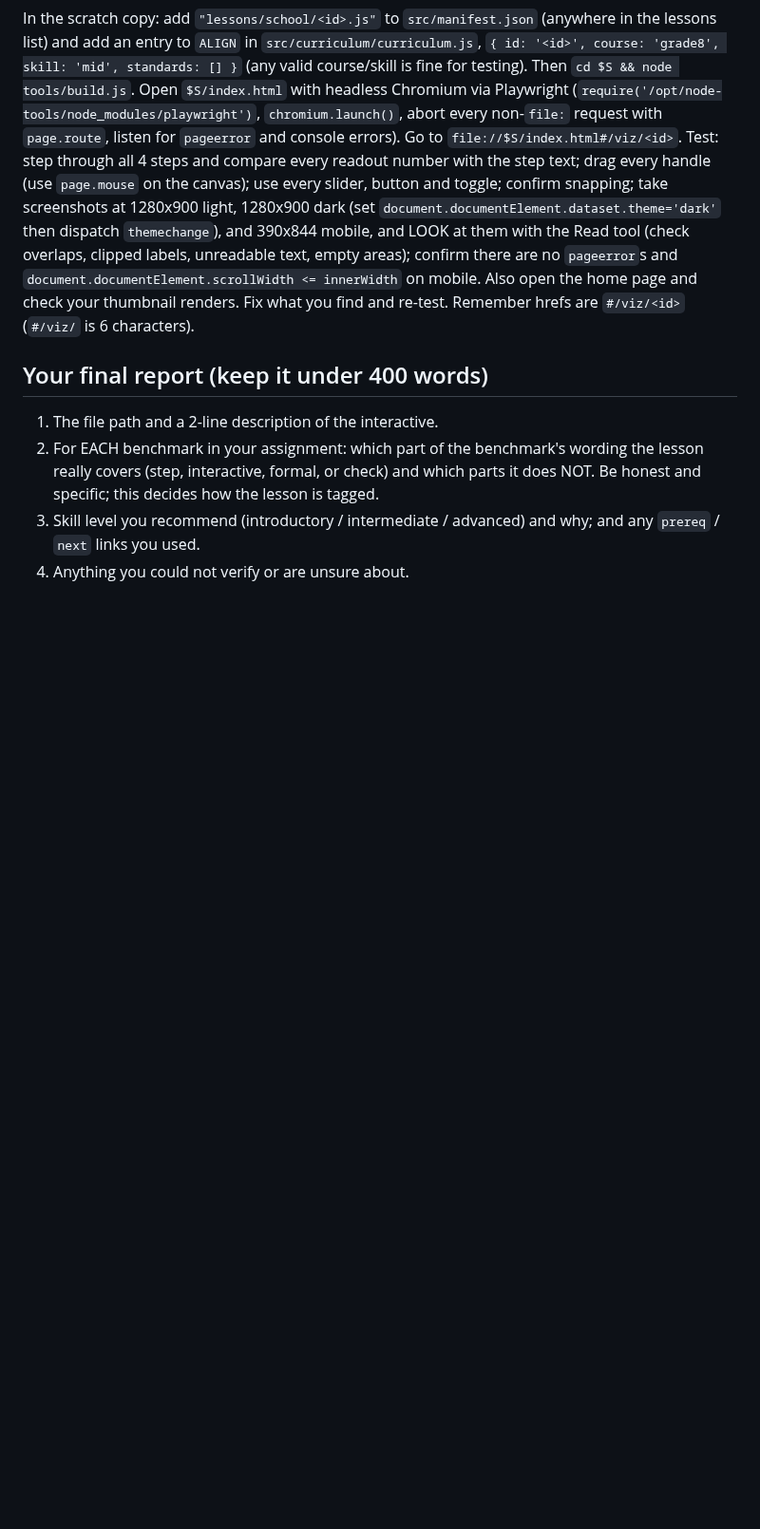
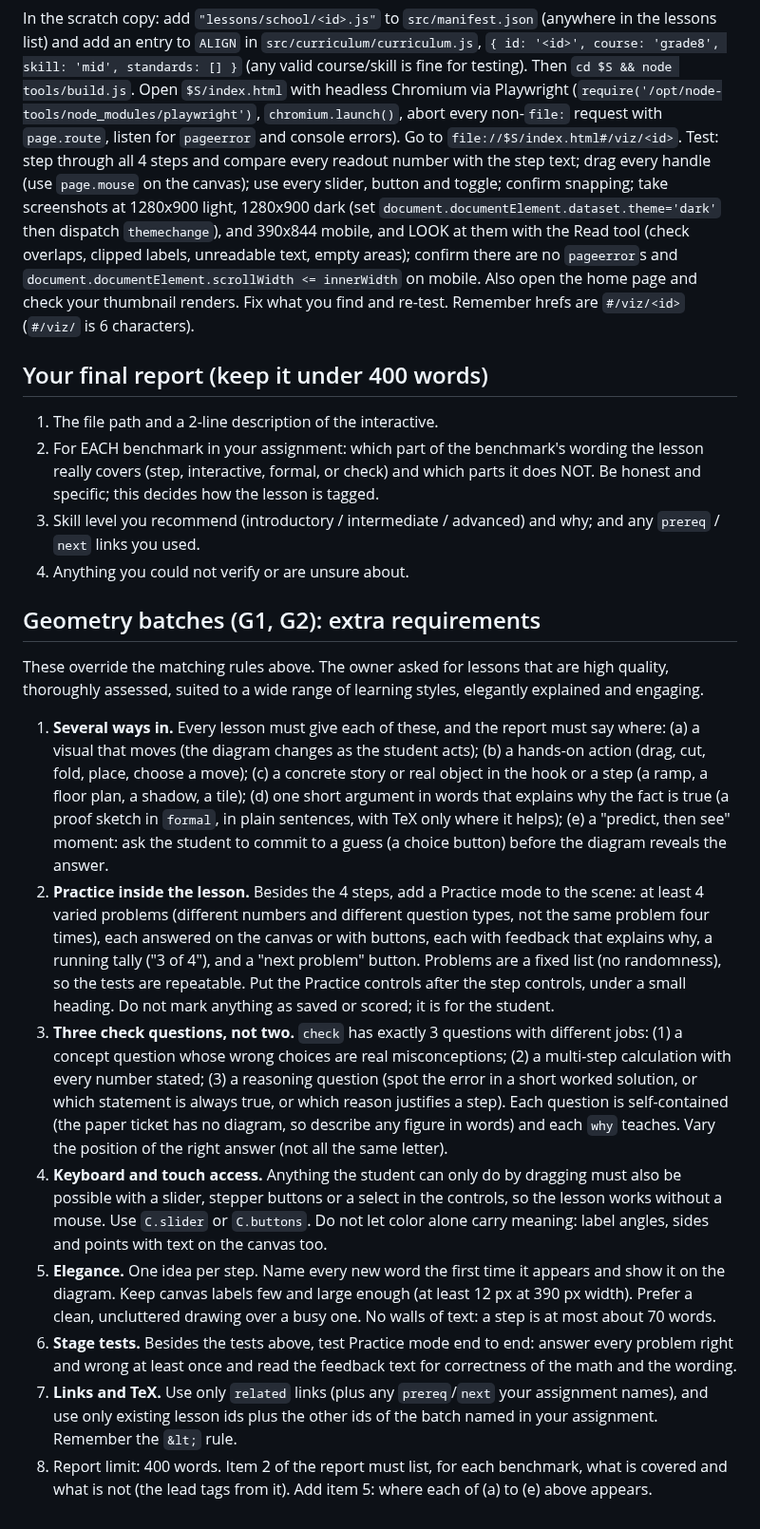
Before and after one commit to msayers01/math-visualized, a Markdown page: tools/lesson-brief.md, the part around the change. Shown at 95% size. GitHub-like rendering; blank space fills up the shorter version.

Commit message:
Lesson brief: geometry batch requirements (learning styles, practice mode, three checks, keyboard access)
Co-Authored-By: Claude Sonnet 5.5 <noreply@anthropic.com>
Claude-Session: https://claude.ai/code/session_01Qv2KAnktc8AeydaAZkrKXN

```diff
--- a/tools/lesson-brief.md
+++ b/tools/lesson-brief.md
@@ -53,3 +53,15 @@ Test: step through all 4 steps and compare every readout number with the step te
 2. For EACH benchmark in your assignment: which part of the benchmark's wording the lesson really covers (step, interactive, formal, or check) and which parts it does NOT. Be honest and specific; this decides how the lesson is tagged.
 3. Skill level you recommend (introductory / intermediate / advanced) and why; and any `prereq` / `next` links you used.
 4. Anything you could not verify or are unsure about.
+
+## Geometry batches (G1, G2): extra requirements
+These override the matching rules above. The owner asked for lessons that are high quality, thoroughly assessed, suited to a wide range of learning styles, elegantly explained and engaging.
+
+1. **Several ways in.** Every lesson must give each of these, and the report must say where: (a) a visual that moves (the diagram changes as the student acts); (b) a hands-on action (drag, cut, fold, place, choose a move); (c) a concrete story or real object in the hook or a step (a ramp, a floor plan, a shadow, a tile); (d) one short argument in words that explains why the fact is true (a proof sketch in `formal`, in plain sentences, with TeX only where it helps); (e) a "predict, then see" moment: ask the student to commit to a guess (a choice button) before the diagram reveals the answer.
+2. **Practice inside the lesson.** Besides the 4 steps, add a Practice mode to the scene: at least 4 varied problems (different numbers and different question types, not the same problem four times), each answered on the canvas or with buttons, each with feedback that explains why, a running tally ("3 of 4"), and a "next problem" button. Problems are a fixed list (no randomness), so the tests are repeatable. Put the Practice controls after the step controls, under a small heading. Do not mark anything as saved or scored; it is for the student.
+3. **Three check questions, not two.** `check` has exactly 3 questions with different jobs: (1) a concept question whose wrong choices are real misconceptions; (2) a multi-step calculation with every number stated; (3) a reasoning question (spot the error in a short worked solution, or which statement is always true, or which reason justifies a step). Each question is self-contained (the paper ticket has no diagram, so describe any figure in words) and each `why` teaches. Vary the position of the right answer (not all the same letter).
+4. **Keyboard and touch access.** Anything the student can only do by dragging must also be possible with a slider, stepper buttons or a select in the controls, so the lesson works without a mouse. Use `C.slider` or `C.buttons`. Do not let color alone carry meaning: label angles, sides and points with text on the canvas too.
+5. **Elegance.** One idea per step. Name every new word the first time it appears and show it on the diagram. Keep canvas labels few and large enough (at least 12 px at 390 px width). Prefer a clean, uncluttered drawing over a busy one. No walls of text: a step is at most about 70 words.
+6. **Stage tests.** Besides the tests above, test Practice mode end to end: answer every problem right and wrong at least once and read the feedback text for correctness of the math and the wording.
+7. **Links and TeX.** Use only `related` links (plus any `prereq`/`next` your assignment names), and use only existing lesson ids plus the other ids of the batch named in your assignment. Remember the `&lt;` rule.
+8. Report limit: 400 words. Item 2 of the report must list, for each benchmark, what is covered and what is not (the lead tags from it). Add item 5: where each of (a) to (e) above appears.
```
